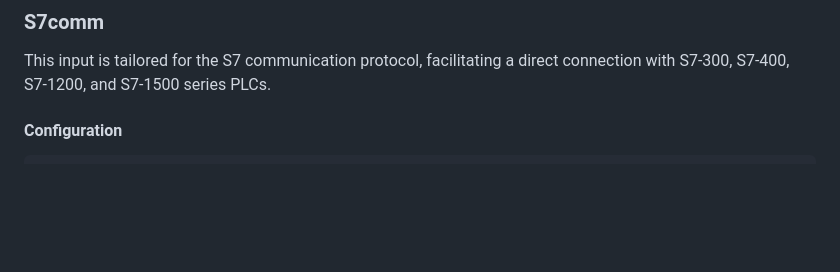
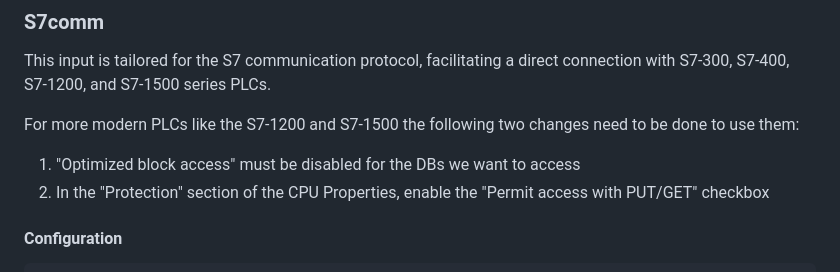
Before and after one commit to united-manufacturing-hub/benthos-umh, a Markdown page: README.md, the part around the change. GitHub-like rendering; blank space fills up the shorter version.

Commit message:
focs: added note on potential requirments

````diff
--- a/README.md
+++ b/README.md
@@ -289,6 +289,10 @@ input:
 
 This input is tailored for the S7 communication protocol, facilitating a direct connection with S7-300, S7-400, S7-1200, and S7-1500 series PLCs.
 
+For more modern PLCs like the S7-1200 and S7-1500 the following two changes need to be done to use them:
+1. "Optimized block access" must be disabled for the DBs we want to access
+2. In the "Protection" section of the CPU Properties, enable the "Permit access with PUT/GET" checkbox
+
 #### Configuration
 ```yaml
 input:
````
